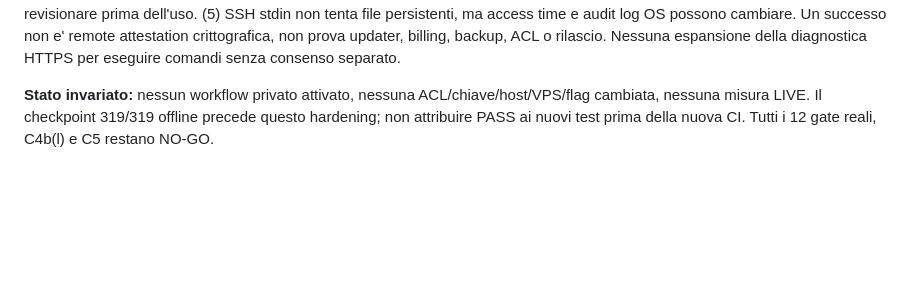
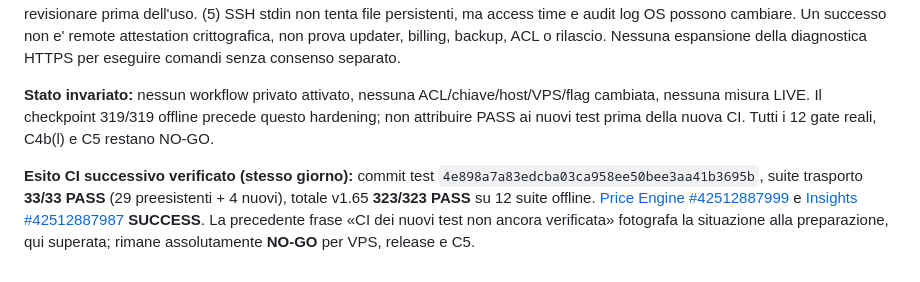
Before and after one commit to mirkoworz/remura, a Markdown page: OPERATIONAL-V165-READONLY-GATE.md, the part around the change. Rendered like a GitHub page; blank space fills up the shorter version.

Commit message:
docs(v165): confirm 323 offline tests and successful CI without LIVE attestation

```diff
--- a/OPERATIONAL-V165-READONLY-GATE.md
+++ b/OPERATIONAL-V165-READONLY-GATE.md
@@ -137,3 +137,5 @@ La futura Action, **se autorizzata**, sarebbe manual-only (`workflow_dispatch`),
 **STOP obbligatori prima di attivare:** (1) verificare che l'environment privato richieda effettivamente reviewer e accetti solo main; il nome di un environment non basta; gate DISABILITATO. (2) Identita' Tailscale separata tag:remura-ci-v165-audit, policy origine/destinazione solo host specifico TCP/22, nessun tag esistente ampliato, nessun SSH pubblico. (3) Host key raccolta fuori banda, user senza sudo e senza scrittura, 15 file leggibili senza privilegi elevati, forced-command/restrict di authorized_keys revisionati. (4) Pin con SHA immutabili delle azioni esterne: checkout@v5 e tailscale/github-action@v4 sono ancora tag mobili; da revisionare prima dell'uso. (5) SSH stdin non tenta file persistenti, ma access time e audit log OS possono cambiare. Un successo non e' remote attestation crittografica, non prova updater, billing, backup, ACL o rilascio. Nessuna espansione della diagnostica HTTPS per eseguire comandi senza consenso separato.
 
 **Stato invariato:** nessun workflow privato attivato, nessuna ACL/chiave/host/VPS/flag cambiata, nessuna misura LIVE. Il checkpoint 319/319 offline precede questo hardening; non attribuire PASS ai nuovi test prima della nuova CI. Tutti i 12 gate reali, C4b(l) e C5 restano NO-GO.
+
+**Esito CI successivo verificato (stesso giorno):** commit test `4e898a7a83edcba03ca958ee50bee3aa41b3695b`, suite trasporto **33/33 PASS** (29 preesistenti + 4 nuovi), totale v1.65 **323/323 PASS** su 12 suite offline. [Price Engine #42512887999](https://github.com/mirkoworz/remura/actions/runs/42512887999) e [Insights #42512887987](https://github.com/mirkoworz/remura/actions/runs/42512887987) **SUCCESS**. La precedente frase «CI dei nuovi test non ancora verificata» fotografa la situazione alla preparazione, qui superata; rimane assolutamente **NO-GO** per VPS, release e C5.
```
